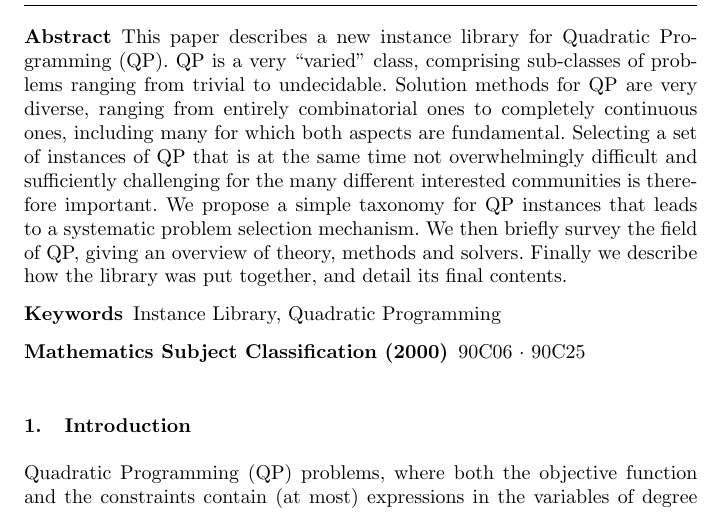
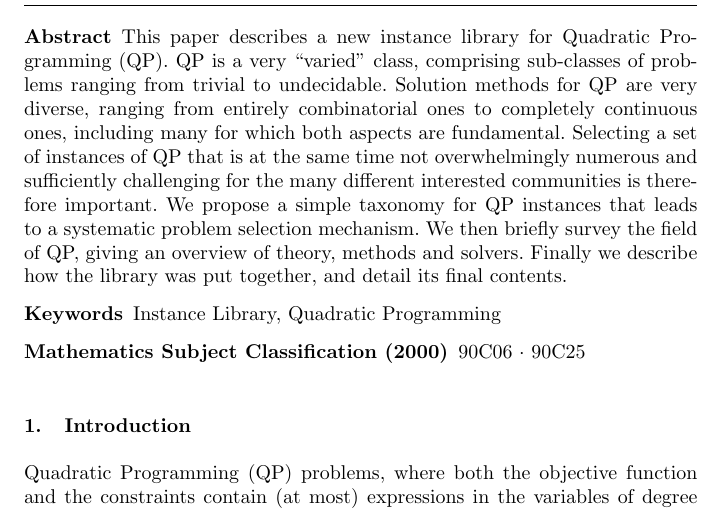
Before and after one commit to fabiofurini/QPLIB, a LaTeX paper (QPLIB.tex): part of page 2 of 40, cut so that both start at the same text. Compiled offline with pdfLaTeX.

Commit message:
included Nick's comments

```diff
--- a/QPLIB.tex
+++ b/QPLIB.tex
@@ -240,9 +240,17 @@
 \maketitle
 
 \begin{abstract}
- This paper describes a new instance library for Quadratic Programming (QP). QP is a very ``varied'' class, comprising sub-classes of problems ranging from trivial to undecidable. Solution methods for QP are very diverse, ranging from entirely combinatorial ones to completely continuous ones, including many for which both aspects are fundamental. Selecting a set of instances of QP that is at the same time not overwhelmingly difficult and sufficiently challenging for the many different interested communities is therefore important.
- %In order to help our selection process
- We propose a simple taxonomy for QP instances that leads to a systematic problem selection mechanism. We then briefly survey the field of QP, giving an overview of theory, methods and solvers. Finally we describe how the library was put together, and detail its final contents.
+ This paper describes a new instance library for Quadratic Programming (QP).
+ QP is a very ``varied'' class, comprising sub-classes of problems ranging from
+ trivial to undecidable. Solution methods for QP are very diverse, ranging from
+ entirely combinatorial ones to completely continuous ones, including many for
+ which both aspects are fundamental. Selecting a set of instances of QP that is
+ at the same time not overwhelmingly numerous and sufficiently challenging for the
+ many different interested communities is therefore important. We propose a simple
+ taxonomy for QP instances that leads to a systematic problem selection mechanism.
+ We then briefly survey the field of QP, giving an overview of theory, methods and
+ solvers. Finally we describe how the library was put together, and detail its final
+ contents.
 \end{abstract}
 
 \ifMPC
```
